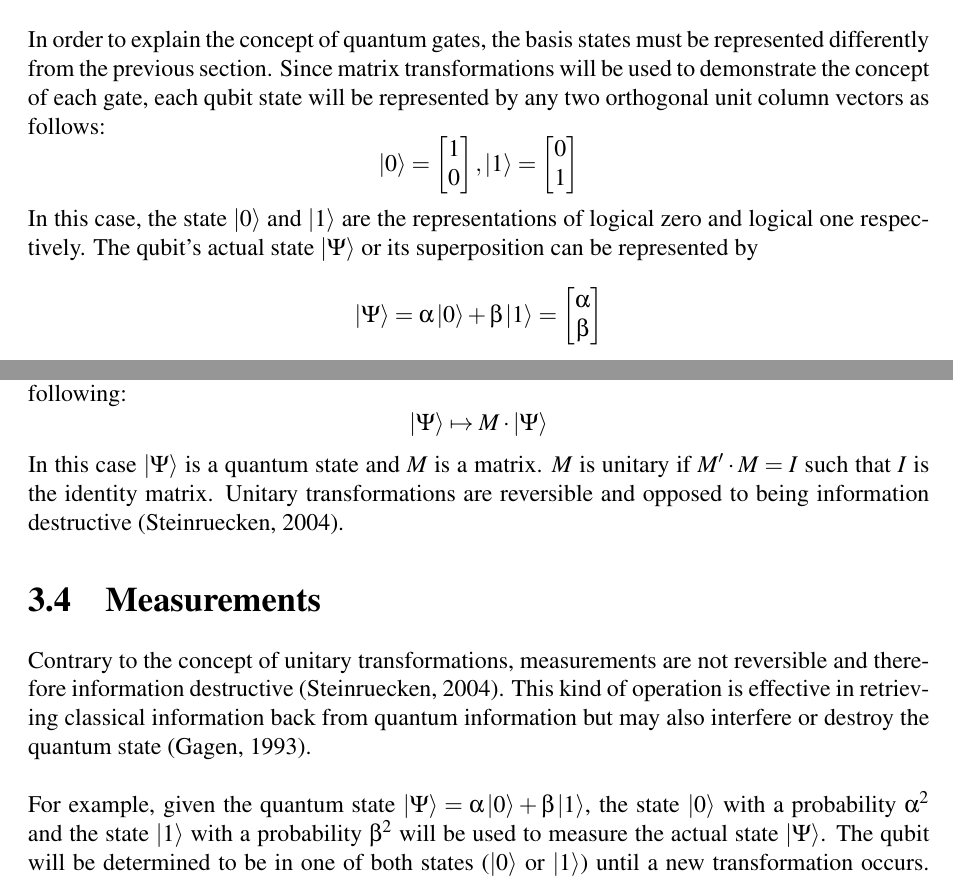
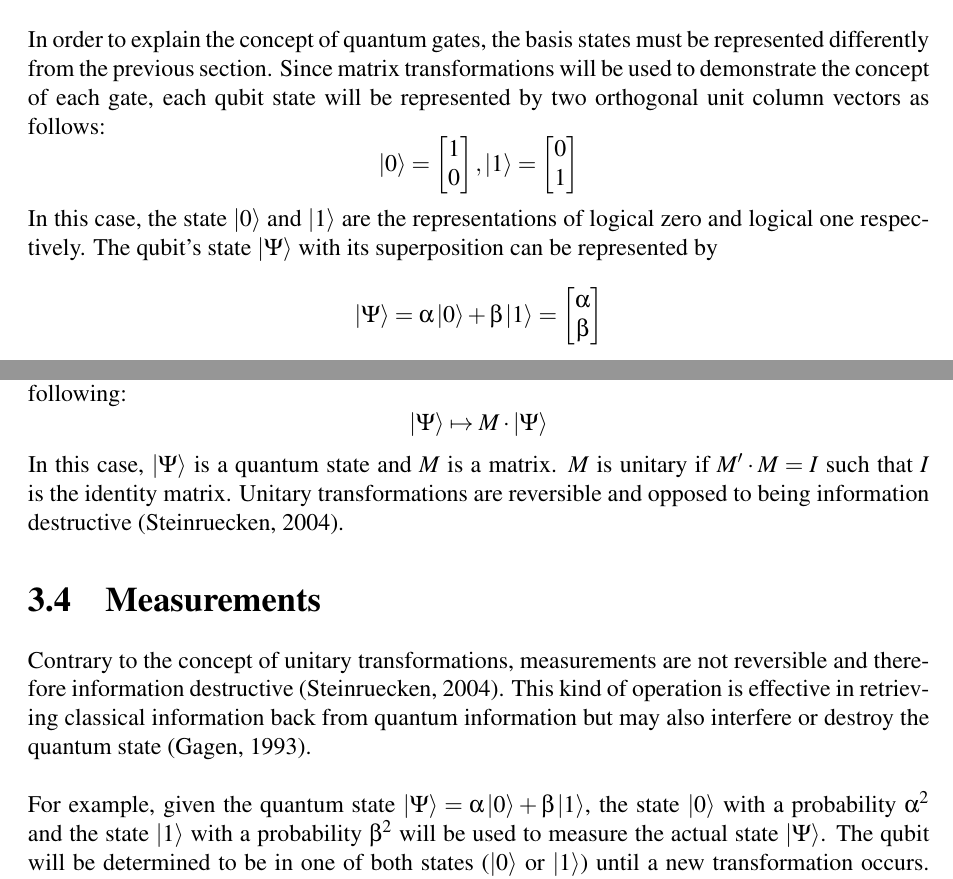
Before and after one commit to alexenriquent/quantum-computing, a LaTeX document (report.tex): two parts of pages 8 and 11 of 31, joined at a grey line, cut so that both start at the same text. Compiled offline with pdfLaTeX.

Commit message:
Improved the content of quantum gates

```diff
--- a/report.tex
+++ b/report.tex
@@ -79,7 +79,7 @@ $$\equiv\sum_{x=0}^{7}\ket{x}$$
 
 \section{Quantum Gates}
 
-In order to explain the concept of quantum gates, the basis states must be represented differently from the previous section. Since matrix transformations will be used to demonstrate the concept of each gate, each qubit state will be represented by any two orthogonal unit column vectors as follows:
+In order to explain the concept of quantum gates, the basis states must be represented differently from the previous section. Since matrix transformations will be used to demonstrate the concept of each gate, each qubit state will be represented by two orthogonal unit column vectors as follows:
 \[
 \ket{0}=
 \begin{bmatrix}
@@ -92,7 +92,7 @@ In order to explain the concept of quantum gates, the basis states must be repre
     1
 \end{bmatrix}
 \]
-In this case, the state $\ket{0}$ and $\ket{1}$ are the representations of logical zero and logical one respectively. The qubit's actual state $\ket{\Psi}$ or its superposition can be represented by
+In this case, the state $\ket{0}$ and $\ket{1}$ are the representations of logical zero and logical one respectively. The qubit's state $\ket{\Psi}$ with its superposition can be represented by
 \[
 \ket{\Psi}=\alpha\ket{0}+\beta\ket{1}=
 \begin{bmatrix}
@@ -308,7 +308,7 @@ The following diagram illustrates the CNOT gate in the quantum circuit:
 \section{Unitary Transformation}
 As demonstrated in the quantum gates section, unitary transformations can be justified as matrix operations on vectors. This kind of quantum state manipulation can be represented as the following:
 $$\ket{\Psi}\mapsto M\cdot\ket{\Psi}$$
-In this case $\ket{\Psi}$ is a quantum state and $M$ is a matrix. $M$ is unitary if $M'\cdot M=I$ such that $I$ is the identity matrix. Unitary transformations are reversible and opposed to being information destructive \cite{non-qc}.
+In this case, $\ket{\Psi}$ is a quantum state and $M$ is a matrix. $M$ is unitary if $M'\cdot M=I$ such that $I$ is the identity matrix. Unitary transformations are reversible and opposed to being information destructive \cite{non-qc}.
 
 \section{Measurements}
 Contrary to the concept of unitary transformations, measurements are not reversible and therefore information destructive \cite{non-qc}. This kind of operation is effective in retrieving classical information back from quantum information but may also interfere or destroy the quantum state \cite{measure}. \\\\
```
Also changed, not shown: cab402-programming-paradigms-2.pdf.
